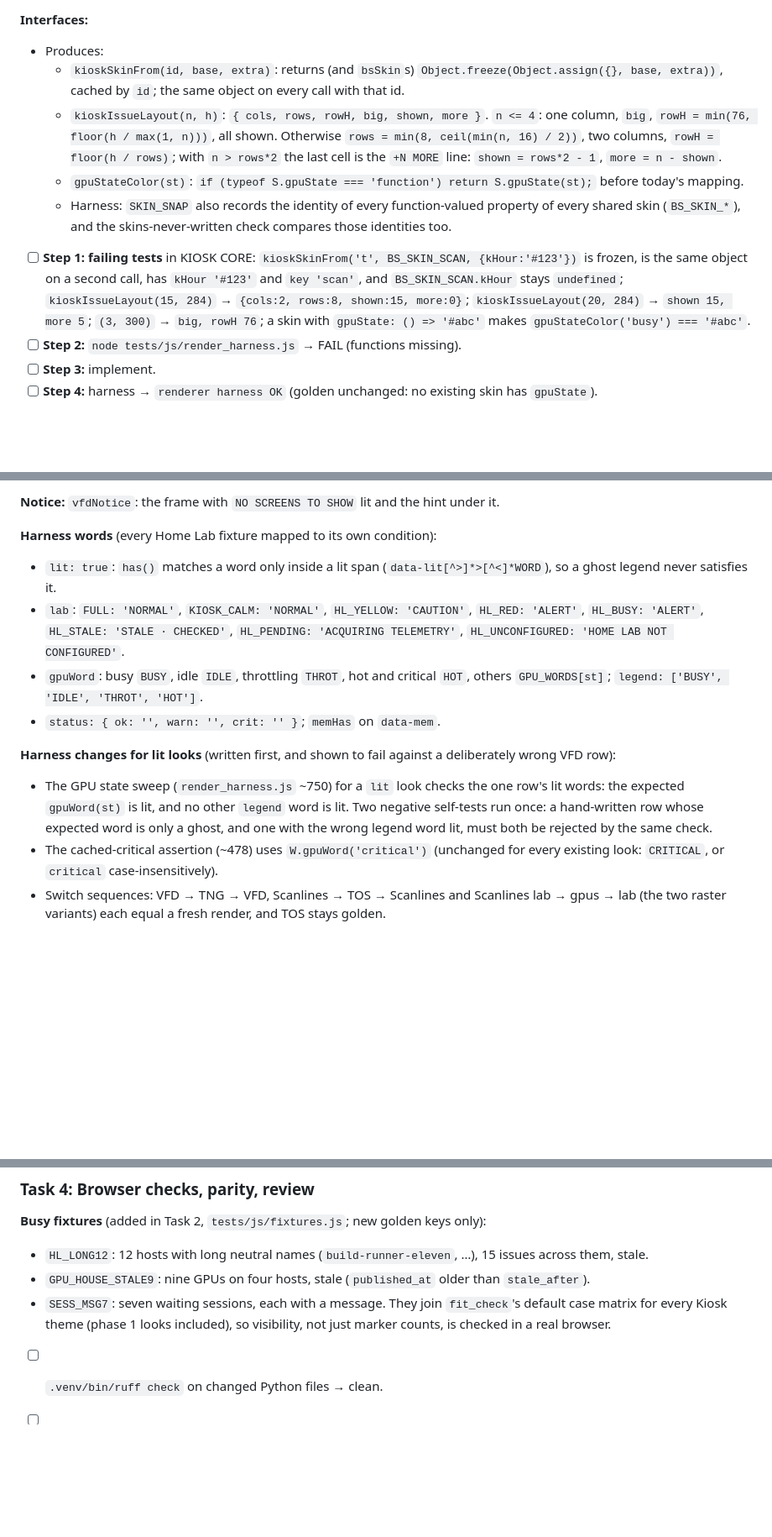
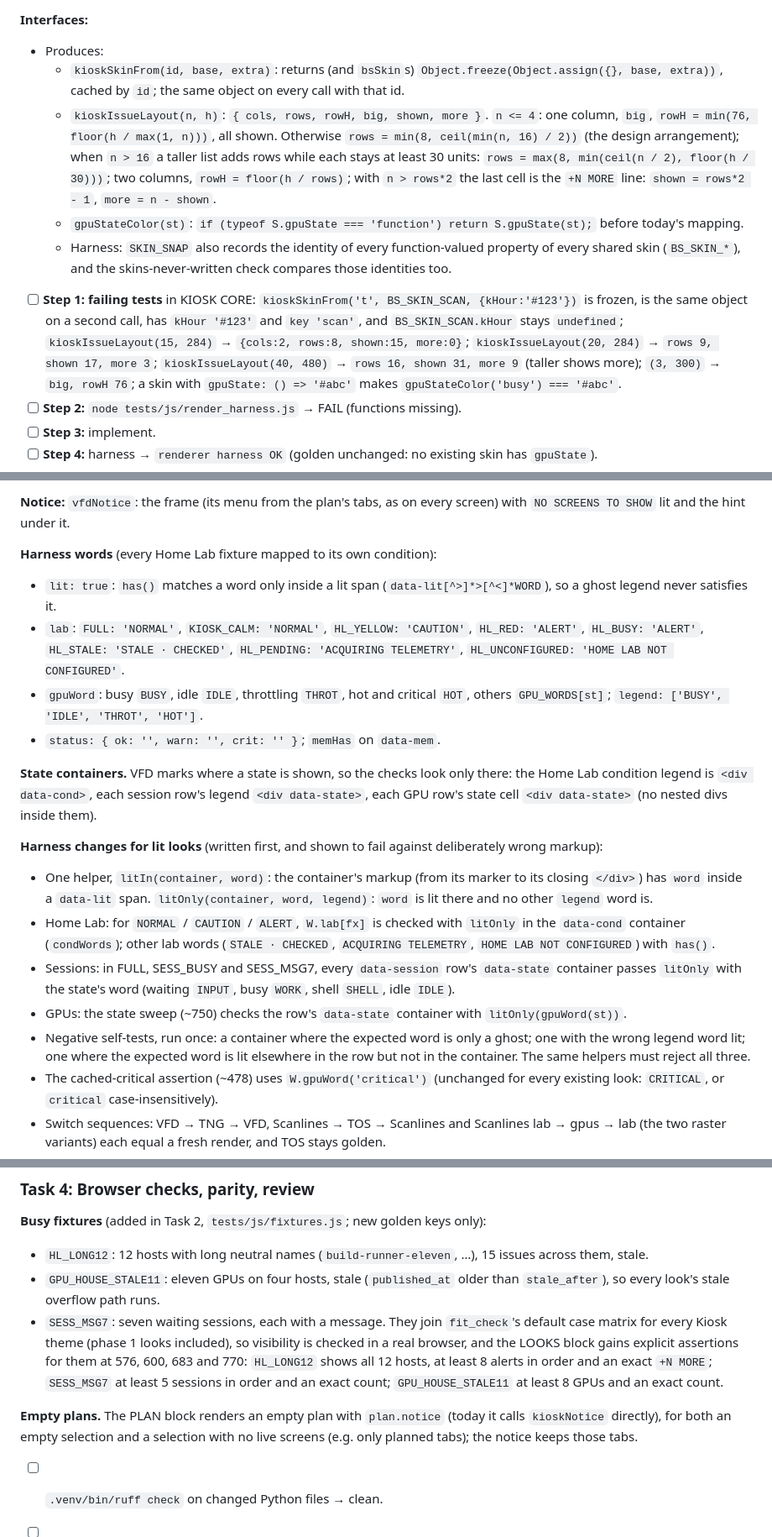
Before and after one commit to rohanprakash12/chiketi, a Markdown page: plans/2026-10-24-kiosk-looks-phase2.md, 3 parts joined by grey strips. Shown at 84% size. Drawn GitHub-style; blank space fills up the shorter version.

Commit message:
plan: phase 2, Codex round 2
Co-Authored-By: Claude Opus 5.5 (1M context) <noreply@anthropic.com>
Claude-Session: https://claude.ai/code/session_01BmBXX8FiZQeTmh7ahaTUZ1

```diff
--- a/plans/2026-10-24-kiosk-looks-phase2.md
+++ b/plans/2026-10-24-kiosk-looks-phase2.md
@@ -50,11 +50,11 @@
 **Interfaces:**
 - Produces:
   - `kioskSkinFrom(id, base, extra)`: returns (and `bsSkin`s) `Object.freeze(Object.assign({}, base, extra))`, cached by `id`; the same object on every call with that id.
-  - `kioskIssueLayout(n, h)`: `{ cols, rows, rowH, big, shown, more }`. `n <= 4`: one column, `big`, `rowH = min(76, floor(h / max(1, n)))`, all shown. Otherwise `rows = min(8, ceil(min(n, 16) / 2))`, two columns, `rowH = floor(h / rows)`; with `n > rows*2` the last cell is the `+N MORE` line: `shown = rows*2 - 1`, `more = n - shown`.
+  - `kioskIssueLayout(n, h)`: `{ cols, rows, rowH, big, shown, more }`. `n <= 4`: one column, `big`, `rowH = min(76, floor(h / max(1, n)))`, all shown. Otherwise `rows = min(8, ceil(min(n, 16) / 2))` (the design arrangement); when `n > 16` a taller list adds rows while each stays at least 30 units: `rows = max(8, min(ceil(n / 2), floor(h / 30)))`; two columns, `rowH = floor(h / rows)`; with `n > rows*2` the last cell is the `+N MORE` line: `shown = rows*2 - 1`, `more = n - shown`.
   - `gpuStateColor(st)`: `if (typeof S.gpuState === 'function') return S.gpuState(st);` before today's mapping.
   - Harness: `SKIN_SNAP` also records the identity of every function-valued property of every shared skin (`BS_SKIN_*`), and the skins-never-written check compares those identities too.
 
-- [ ] **Step 1: failing tests** in KIOSK CORE: `kioskSkinFrom('t', BS_SKIN_SCAN, {kHour:'#123'})` is frozen, is the same object on a second call, has `kHour '#123'` and `key 'scan'`, and `BS_SKIN_SCAN.kHour` stays `undefined`; `kioskIssueLayout(15, 284)` → `{cols:2, rows:8, shown:15, more:0}`; `kioskIssueLayout(20, 284)` → `shown 15, more 5`; `(3, 300)` → `big, rowH 76`; a skin with `gpuState: () => '#abc'` makes `gpuStateColor('busy') === '#abc'`.
+- [ ] **Step 1: failing tests** in KIOSK CORE: `kioskSkinFrom('t', BS_SKIN_SCAN, {kHour:'#123'})` is frozen, is the same object on a second call, has `kHour '#123'` and `key 'scan'`, and `BS_SKIN_SCAN.kHour` stays `undefined`; `kioskIssueLayout(15, 284)` → `{cols:2, rows:8, shown:15, more:0}`; `kioskIssueLayout(20, 284)` → `rows 9, shown 17, more 3`; `kioskIssueLayout(40, 480)` → `rows 16, shown 31, more 9` (taller shows more); `(3, 300)` → `big, rowH 76`; a skin with `gpuState: () => '#abc'` makes `gpuStateColor('busy') === '#abc'`.
 - [ ] **Step 2:** `node tests/js/render_harness.js` → FAIL (functions missing).
 - [ ] **Step 3:** implement.
 - [ ] **Step 4:** harness → `renderer harness OK` (golden unchanged: no existing skin has `gpuState`).
@@ -122,5 +122,5 @@
 
-**Notice:** `vfdNotice`: the frame with `NO SCREENS TO SHOW` lit and the hint under it.
+**Notice:** `vfdNotice`: the frame (its menu from the plan's tabs, as on every screen) with `NO SCREENS TO SHOW` lit and the hint under it.
 
 **Harness words** (every Home Lab fixture mapped to its own condition):
 - `lit: true`: `has()` matches a word only inside a lit span (`data-lit[^>]*>[^<]*WORD`), so a ghost legend never satisfies it.
@@ -128,8 +128,14 @@
 - `gpuWord`: busy `BUSY`, idle `IDLE`, throttling `THROT`, hot and critical `HOT`, others `GPU_WORDS[st]`; `legend: ['BUSY', 'IDLE', 'THROT', 'HOT']`.
 - `status: { ok: '', warn: '', crit: '' }`; `memHas` on `data-mem`.
 
-**Harness changes for lit looks** (written first, and shown to fail against a deliberately wrong VFD row):
-- The GPU state sweep (`render_harness.js` ~750) for a `lit` look checks the one row's lit words: the expected `gpuWord(st)` is lit, and no other `legend` word is lit. Two negative self-tests run once: a hand-written row whose expected word is only a ghost, and one with the wrong legend word lit, must both be rejected by the same check.
+**State containers.** VFD marks where a state is shown, so the checks look only there: the Home Lab condition legend is `<div data-cond>`, each session row's legend `<div data-state>`, each GPU row's state cell `<div data-state>` (no nested divs inside them).
+
+**Harness changes for lit looks** (written first, and shown to fail against deliberately wrong markup):
+- One helper, `litIn(container, word)`: the container's markup (from its marker to its closing `</div>`) has `word` inside a `data-lit` span. `litOnly(container, word, legend)`: `word` is lit there and no other `legend` word is.
+- Home Lab: for `NORMAL` / `CAUTION` / `ALERT`, `W.lab[fx]` is checked with `litOnly` in the `data-cond` container (`condWords`); other lab words (`STALE · CHECKED`, `ACQUIRING TELEMETRY`, `HOME LAB NOT CONFIGURED`) with `has()`.
+- Sessions: in FULL, SESS_BUSY and SESS_MSG7, every `data-session` row's `data-state` container passes `litOnly` with the state's word (waiting `INPUT`, busy `WORK`, shell `SHELL`, idle `IDLE`).
+- GPUs: the state sweep (~750) checks the row's `data-state` container with `litOnly(gpuWord(st))`.
+- Negative self-tests, run once: a container where the expected word is only a ghost; one with the wrong legend word lit; one where the expected word is lit elsewhere in the row but not in the container. The same helpers must reject all three.
 - The cached-critical assertion (~478) uses `W.gpuWord('critical')` (unchanged for every existing look: `CRITICAL`, or `critical` case-insensitively).
 - Switch sequences: VFD → TNG → VFD, Scanlines → TOS → Scanlines and Scanlines lab → gpus → lab (the two raster variants) each equal a fresh render, and TOS stays golden.
 
@@ -143,9 +149,11 @@
 
 **Busy fixtures** (added in Task 2, `tests/js/fixtures.js`; new golden keys only):
 - `HL_LONG12`: 12 hosts with long neutral names (`build-runner-eleven`, …), 15 issues across them, stale.
-- `GPU_HOUSE_STALE9`: nine GPUs on four hosts, stale (`published_at` older than `stale_after`).
+- `GPU_HOUSE_STALE11`: eleven GPUs on four hosts, stale (`published_at` older than `stale_after`), so every look's stale overflow path runs.
 - `SESS_MSG7`: seven waiting sessions, each with a message.
-They join `fit_check`'s default case matrix for every Kiosk theme (phase 1 looks included), so visibility, not just marker counts, is checked in a real browser.
+They join `fit_check`'s default case matrix for every Kiosk theme (phase 1 looks included), so visibility is checked in a real browser, and the LOOKS block gains explicit assertions for them at 576, 600, 683 and 770: `HL_LONG12` shows all 12 hosts, at least 8 alerts in order and an exact `+N MORE`; `SESS_MSG7` at least 5 sessions in order and an exact count; `GPU_HOUSE_STALE11` at least 8 GPUs and an exact count.
+
+**Empty plans.** The PLAN block renders an empty plan with `plan.notice` (today it calls `kioskNotice` directly), for both an empty selection and a selection with no live screens (e.g. only planned tabs); the notice keeps those tabs.
 
 - [ ] `.venv/bin/ruff check` on changed Python files → clean.
 - [ ] `fit_check` full matrix for `THEMES=Vintage/Scanlines,Vintage/VFD` (shapes and cases as phase 1) → 0 fail; 1-tab and 7-tab runs → ok.
```
Also changed, not shown: other parts of plans/2026-10-24-kiosk-looks-phase2.md (+2 -2 lines).
